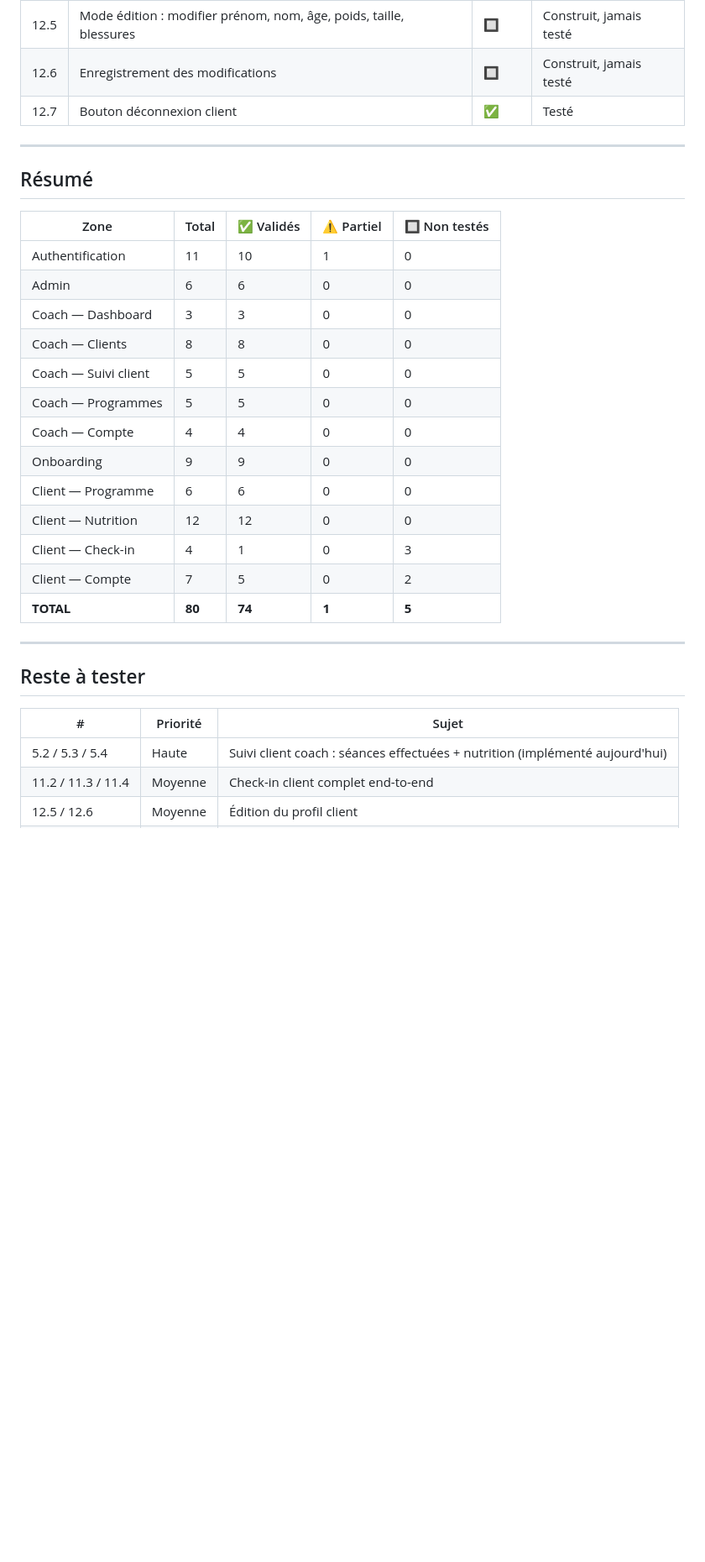
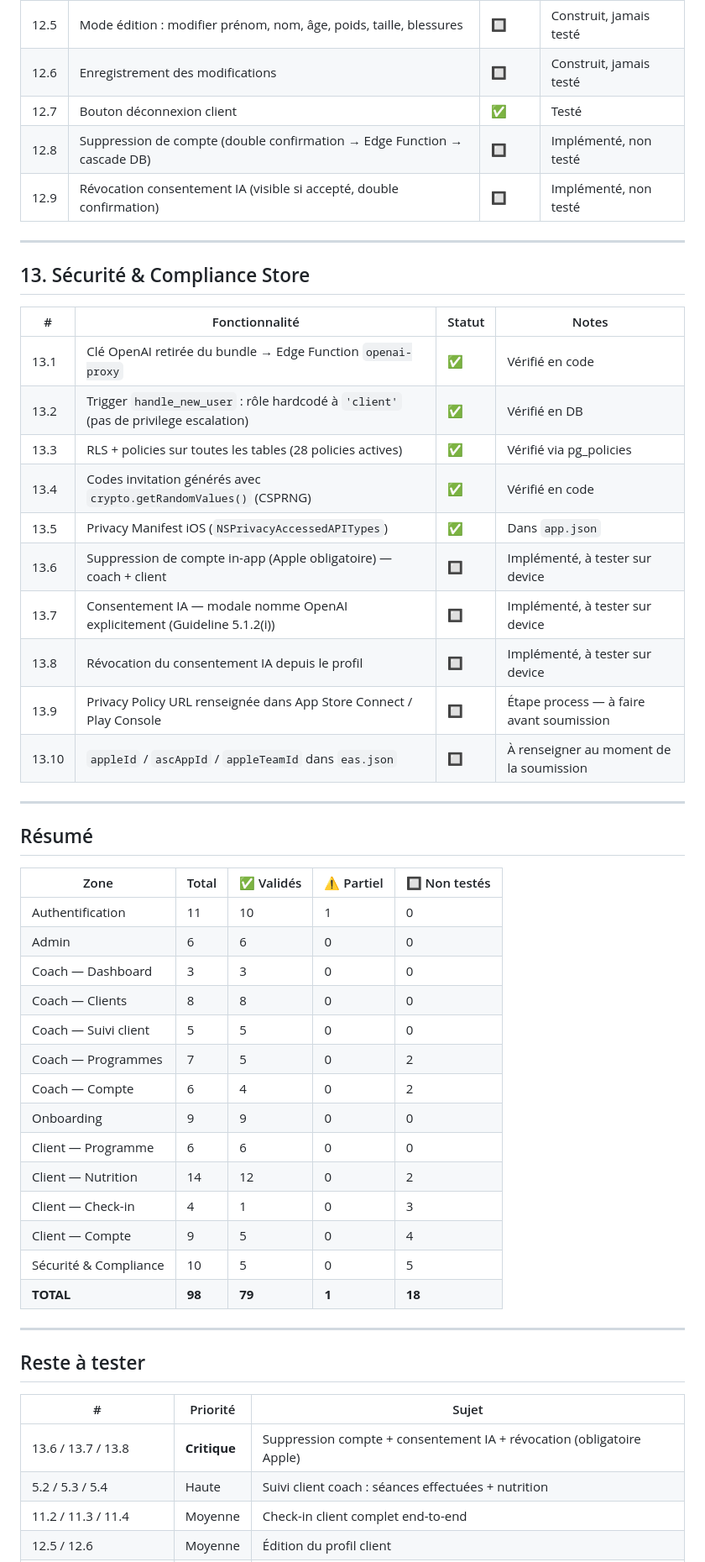
Before and after one commit to Lavic69/johnny-app, a Markdown page: RECETTE.md, the part around one of its changes. Shown at 84% size. Drawn GitHub-style; blank space fills up the shorter version.

```diff
--- a/RECETTE.md
+++ b/RECETTE.md
@@ -165,6 +171,25 @@ Statuts : ✅ Validé · ❌ Échoué · 🔲 Non testé · ⚠️ Partiel/Incer
 | 12.5 | Mode édition : modifier prénom, nom, âge, poids, taille, blessures | 🔲 | Construit, jamais testé |
 | 12.6 | Enregistrement des modifications | 🔲 | Construit, jamais testé |
 | 12.7 | Bouton déconnexion client | ✅ | Testé |
+| 12.8 | Suppression de compte (double confirmation → Edge Function → cascade DB) | 🔲 | Implémenté, non testé |
+| 12.9 | Révocation consentement IA (visible si accepté, double confirmation) | 🔲 | Implémenté, non testé |
+
+---
+
+## 13. Sécurité & Compliance Store
+
+| # | Fonctionnalité | Statut | Notes |
+|---|---------------|--------|-------|
+| 13.1 | Clé OpenAI retirée du bundle → Edge Function `openai-proxy` | ✅ | Vérifié en code |
+| 13.2 | Trigger `handle_new_user` : rôle hardcodé à `'client'` (pas de privilege escalation) | ✅ | Vérifié en DB |
+| 13.3 | RLS + policies sur toutes les tables (28 policies actives) | ✅ | Vérifié via pg_policies |
+| 13.4 | Codes invitation générés avec `crypto.getRandomValues()` (CSPRNG) | ✅ | Vérifié en code |
+| 13.5 | Privacy Manifest iOS (`NSPrivacyAccessedAPITypes`) | ✅ | Dans `app.json` |
+| 13.6 | Suppression de compte in-app (Apple obligatoire) — coach + client | 🔲 | Implémenté, à tester sur device |
+| 13.7 | Consentement IA — modale nomme OpenAI explicitement (Guideline 5.1.2(i)) | 🔲 | Implémenté, à tester sur device |
+| 13.8 | Révocation du consentement IA depuis le profil | 🔲 | Implémenté, à tester sur device |
+| 13.9 | Privacy Policy URL renseignée dans App Store Connect / Play Console | 🔲 | Étape process — à faire avant soumission |
+| 13.10 | `appleId` / `ascAppId` / `appleTeamId` dans `eas.json` | 🔲 | À renseigner au moment de la soumission |
 
 ---
 
@@ -177,14 +202,15 @@ Statuts : ✅ Validé · ❌ Échoué · 🔲 Non testé · ⚠️ Partiel/Incer
 | Coach — Dashboard | 3 | 3 | 0 | 0 |
 | Coach — Clients | 8 | 8 | 0 | 0 |
 | Coach — Suivi client | 5 | 5 | 0 | 0 |
-| Coach — Programmes | 5 | 5 | 0 | 0 |
-| Coach — Compte | 4 | 4 | 0 | 0 |
+| Coach — Programmes | 7 | 5 | 0 | 2 |
+| Coach — Compte | 6 | 4 | 0 | 2 |
 | Onboarding | 9 | 9 | 0 | 0 |
 | Client — Programme | 6 | 6 | 0 | 0 |
-| Client — Nutrition | 12 | 12 | 0 | 0 |
+| Client — Nutrition | 14 | 12 | 0 | 2 |
 | Client — Check-in | 4 | 1 | 0 | 3 |
-| Client — Compte | 7 | 5 | 0 | 2 |
-| **TOTAL** | **80** | **74** | **1** | **5** |
+| Client — Compte | 9 | 5 | 0 | 4 |
+| Sécurité & Compliance | 10 | 5 | 0 | 5 |
+| **TOTAL** | **98** | **79** | **1** | **18** |
 
 ---
 
@@ -192,6 +218,7 @@ Statuts : ✅ Validé · ❌ Échoué · 🔲 Non testé · ⚠️ Partiel/Incer
 
 | # | Priorité | Sujet |
 |---|----------|-------|
-| 5.2 / 5.3 / 5.4 | Haute | Suivi client coach : séances effectuées + nutrition (implémenté aujourd'hui) |
+| 13.6 / 13.7 / 13.8 | **Critique** | Suppression compte + consentement IA + révocation (obligatoire Apple) |
+| 5.2 / 5.3 / 5.4 | Haute | Suivi client coach : séances effectuées + nutrition |
 | 11.2 / 11.3 / 11.4 | Moyenne | Check-in client complet end-to-end |
 | 12.5 / 12.6 | Moyenne | Édition du profil client |
```
Also changed, not shown: other parts of RECETTE.md (+7 -0 lines), SECURITY_AUDIT.md (+39 -4 lines).
